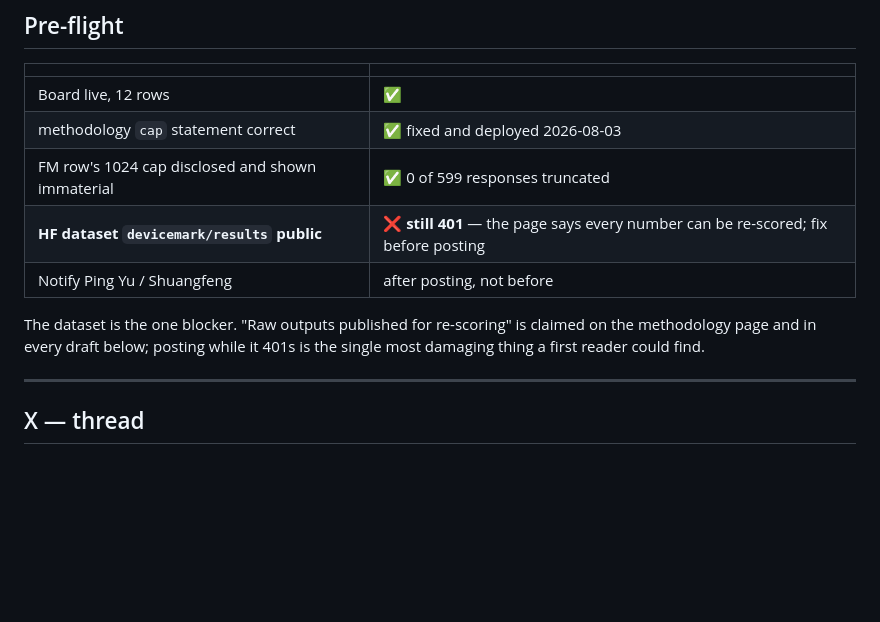
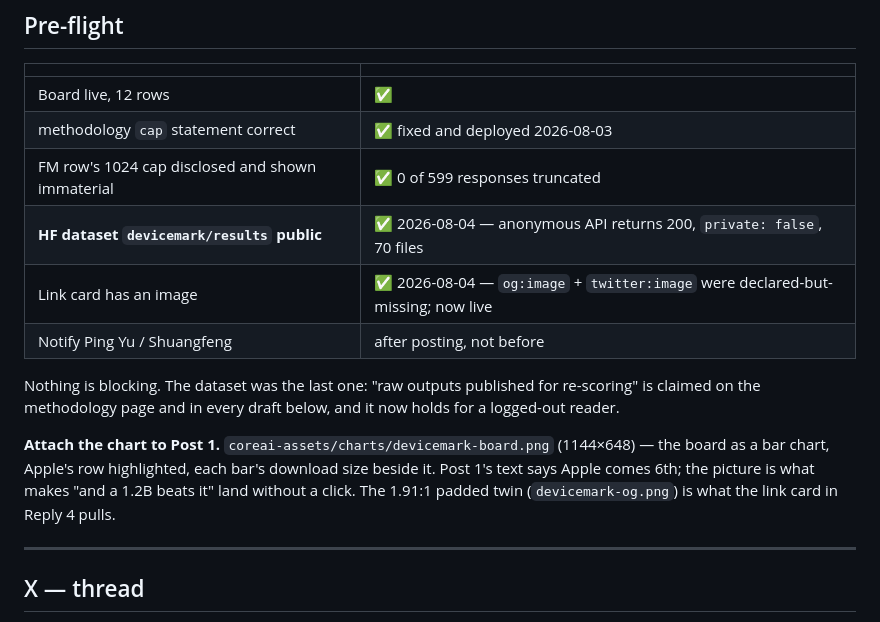
Before and after one commit to devicemark/devicemark.github.io, a Markdown page: drafts/LAUNCH.md, the part around the change. GitHub-like rendering; blank space fills up the shorter version.

Commit message:
Clear the launch pre-flight: dataset is public, card has an image
The dataset blocker resolved -- anonymous API returns 200 with private:false
across 70 files, so the re-scoring claim holds for a logged-out reader.

Also records which image goes where: the natural-bounds chart attaches to the
first post, the padded twin is what the link card pulls.

```diff
--- a/drafts/LAUNCH.md
+++ b/drafts/LAUNCH.md
@@ -16,12 +16,18 @@ supporting evidence, not the headline.
 | Board live, 12 rows | ✅ |
 | methodology `cap` statement correct | ✅ fixed and deployed 2026-08-03 |
 | FM row's 1024 cap disclosed and shown immaterial | ✅ 0 of 599 responses truncated |
-| **HF dataset `devicemark/results` public** | ❌ **still 401** — the page says every number can be re-scored; fix before posting |
+| **HF dataset `devicemark/results` public** | ✅ 2026-08-04 — anonymous API returns 200, `private: false`, 70 files |
+| Link card has an image | ✅ 2026-08-04 — `og:image` + `twitter:image` were declared-but-missing; now live |
 | Notify Ping Yu / Shuangfeng | after posting, not before |
 
-The dataset is the one blocker. "Raw outputs published for re-scoring" is claimed on the
-methodology page and in every draft below; posting while it 401s is the single most damaging
-thing a first reader could find.
+Nothing is blocking. The dataset was the last one: "raw outputs published for re-scoring" is
+claimed on the methodology page and in every draft below, and it now holds for a logged-out
+reader.
+
+**Attach the chart to Post 1.** `coreai-assets/charts/devicemark-board.png` (1144×648) — the
+board as a bar chart, Apple's row highlighted, each bar's download size beside it. Post 1's text
+says Apple comes 6th; the picture is what makes "and a 1.2B beats it" land without a click. The
+1.91:1 padded twin (`devicemark-og.png`) is what the link card in Reply 4 pulls.
 
 ---
 
```
